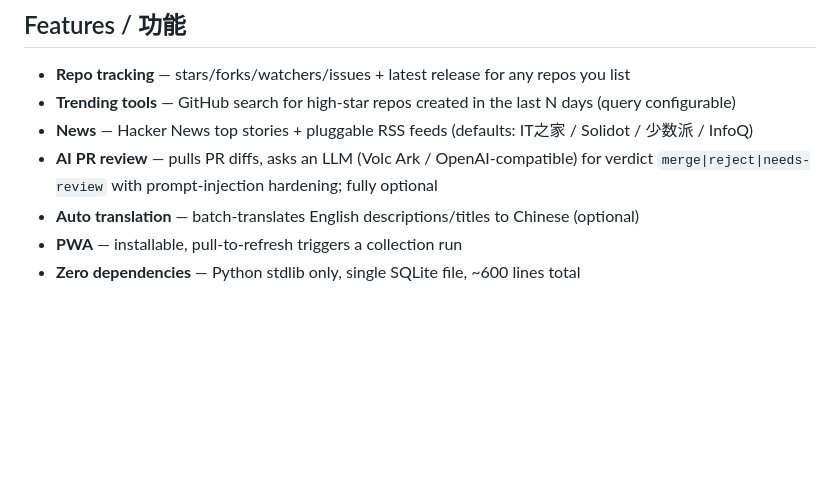
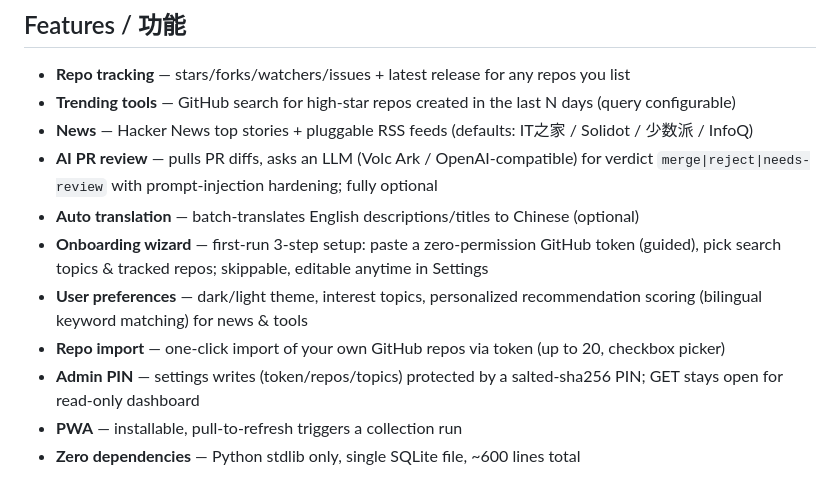
Before and after one commit to dierwuai123/ai-intel-station, a Markdown page: README.md, the part around the change. GitHub-like rendering; blank space fills up the shorter version.

Commit message:
README: document v1.1 features (wizard, preferences, repo import, admin PIN)

```diff
--- a/README.md
+++ b/README.md
@@ -20,6 +20,10 @@ Indie devs scatter work across repos and miss signals: a new fork, a hot PR, a c
 - **News** — Hacker News top stories + pluggable RSS feeds (defaults: IT之家 / Solidot / 少数派 / InfoQ)
 - **AI PR review** — pulls PR diffs, asks an LLM (Volc Ark / OpenAI-compatible) for verdict `merge|reject|needs-review` with prompt-injection hardening; fully optional
 - **Auto translation** — batch-translates English descriptions/titles to Chinese (optional)
+- **Onboarding wizard** — first-run 3-step setup: paste a zero-permission GitHub token (guided), pick search topics & tracked repos; skippable, editable anytime in Settings
+- **User preferences** — dark/light theme, interest topics, personalized recommendation scoring (bilingual keyword matching) for news & tools
+- **Repo import** — one-click import of your own GitHub repos via token (up to 20, checkbox picker)
+- **Admin PIN** — settings writes (token/repos/topics) protected by a salted-sha256 PIN; GET stays open for read-only dashboard
 - **PWA** — installable, pull-to-refresh triggers a collection run
 - **Zero dependencies** — Python stdlib only, single SQLite file, ~600 lines total
 
```
Also changed, not shown: README.zh.md (+4 -0 lines).
